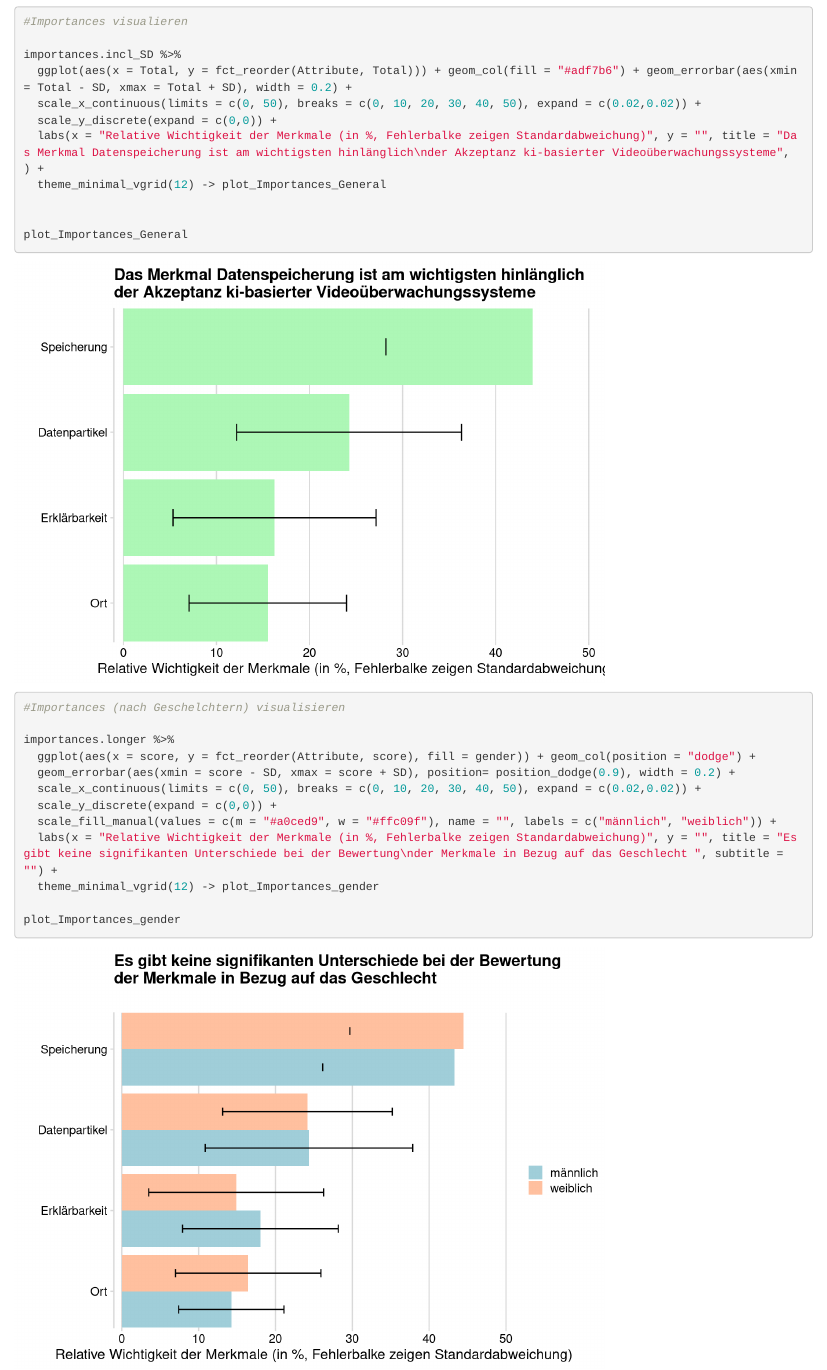
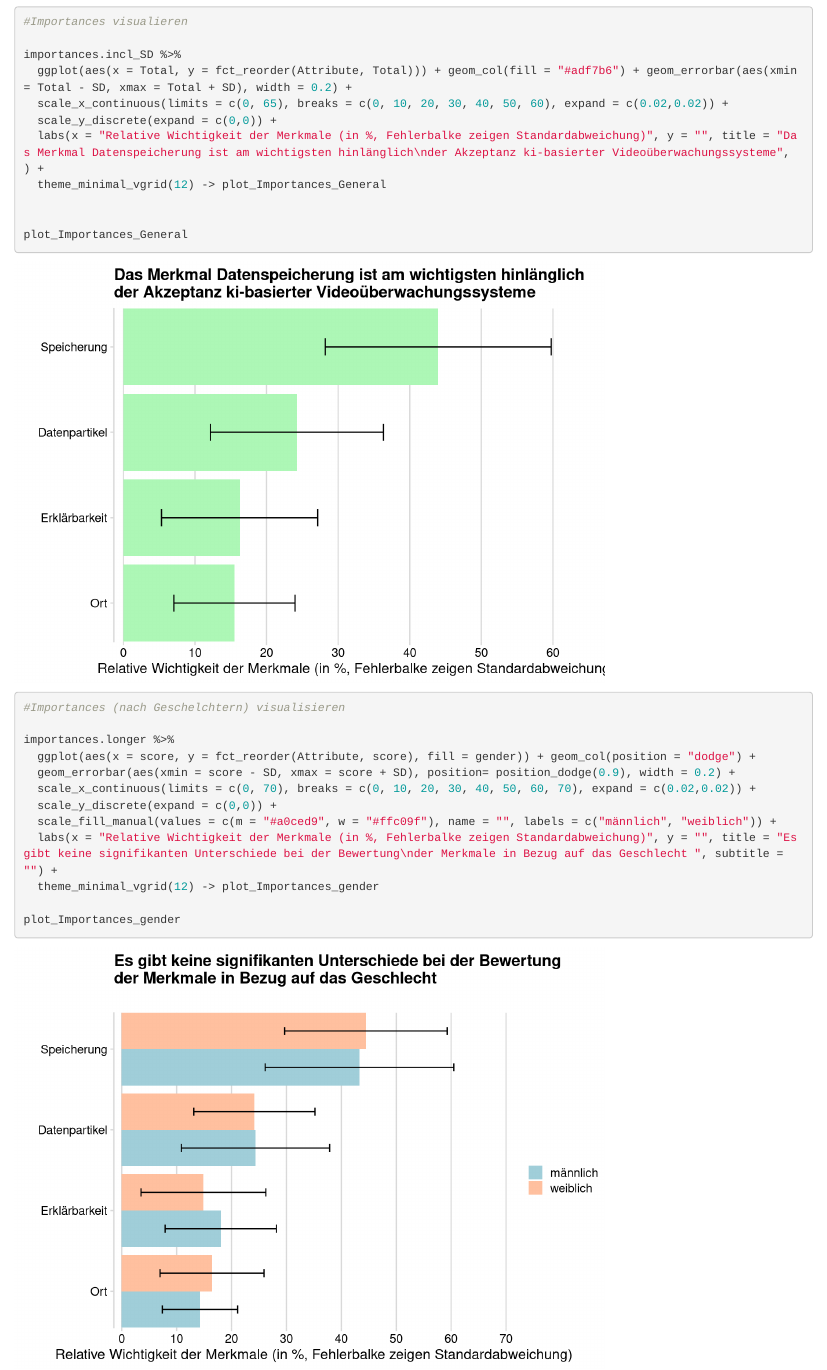
Before and after one commit to valeriemichaux/CrimeSquadR, an R Markdown document (Auswertung.Rmd): the page in a window 1100 px wide, from 3770 px down. Rendered offline with R 4.5, knitr and Pandoc, with nearby package versions.

Commit message:
Überarbeitung visualisation importances

```diff
--- a/Auswertung.Rmd
+++ b/Auswertung.Rmd
@@ -95,7 +95,7 @@ ggplot(aes(x=as.factor(agegroup),fill=gender)) +
 
 importances.incl_SD %>%
   ggplot(aes(x = Total, y = fct_reorder(Attribute, Total))) + geom_col(fill = "#adf7b6") + geom_errorbar(aes(xmin = Total - SD, xmax = Total + SD), width = 0.2) +
-  scale_x_continuous(limits = c(0, 50), breaks = c(0, 10, 20, 30, 40, 50), expand = c(0.02,0.02)) +
+  scale_x_continuous(limits = c(0, 65), breaks = c(0, 10, 20, 30, 40, 50, 60), expand = c(0.02,0.02)) +
   scale_y_discrete(expand = c(0,0)) +
   labs(x = "Relative Wichtigkeit der Merkmale (in %, Fehlerbalke zeigen Standardabweichung)", y = "", title = "Das Merkmal Datenspeicherung ist am wichtigsten hinlänglich\nder Akzeptanz ki-basierter Videoüberwachungssysteme", ) +
   theme_minimal_vgrid(12) -> plot_Importances_General
@@ -110,7 +110,7 @@ plot_Importances_General
 importances.longer %>%
   ggplot(aes(x = score, y = fct_reorder(Attribute, score), fill = gender)) + geom_col(position = "dodge") +
   geom_errorbar(aes(xmin = score - SD, xmax = score + SD), position= position_dodge(0.9), width = 0.2) +
-  scale_x_continuous(limits = c(0, 50), breaks = c(0, 10, 20, 30, 40, 50), expand = c(0.02,0.02)) +
+  scale_x_continuous(limits = c(0, 70), breaks = c(0, 10, 20, 30, 40, 50, 60, 70), expand = c(0.02,0.02)) +
   scale_y_discrete(expand = c(0,0)) +
   scale_fill_manual(values = c(m = "#a0ced9", w = "#ffc09f"), name = "", labels = c("männlich", "weiblich")) +
   labs(x = "Relative Wichtigkeit der Merkmale (in %, Fehlerbalke zeigen Standardabweichung)", y = "", title = "Es gibt keine signifikanten Unterschiede bei der Bewertung\nder Merkmale in Bezug auf das Geschlecht ", subtitle = "") +
```
